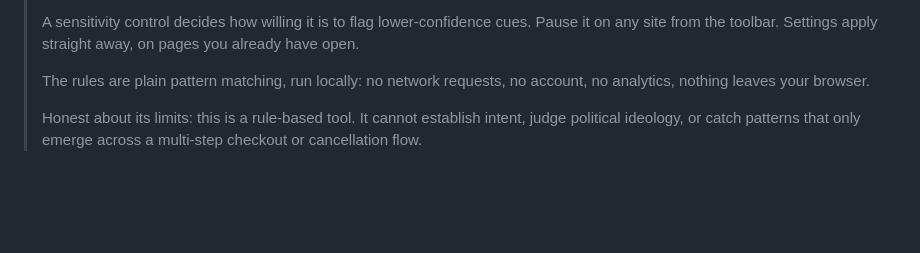
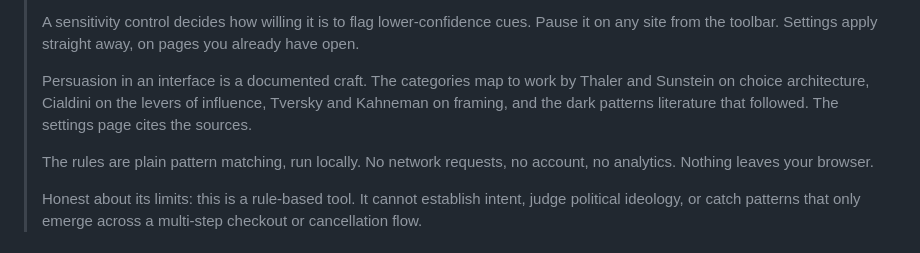
Before and after one commit to almostonpurpose/baitblocker, a Markdown page: STORE.md, the part around the change. Drawn GitHub-style; blank space fills up the shorter version.

Commit message:
Refresh the store description for the current vocabulary
Co-Authored-By: Claude Opus 5 <noreply@anthropic.com>

```diff
--- a/STORE.md
+++ b/STORE.md
@@ -42,8 +42,13 @@ allowlist and fails if anything unexpected got in.
 > on any site from the toolbar. Settings apply straight away, on pages you already have
 > open.
 >
-> The rules are plain pattern matching, run locally: no network requests, no account, no
-> analytics, nothing leaves your browser.
+> Persuasion in an interface is a documented craft. The categories map to work by Thaler
+> and Sunstein on choice architecture, Cialdini on the levers of influence, Tversky and
+> Kahneman on framing, and the dark patterns literature that followed. The settings page
+> cites the sources.
+>
+> The rules are plain pattern matching, run locally. No network requests, no account, no
+> analytics. Nothing leaves your browser.
 >
 > Honest about its limits: this is a rule-based tool. It cannot establish intent, judge
 > political ideology, or catch patterns that only emerge across a multi-step checkout or
```
